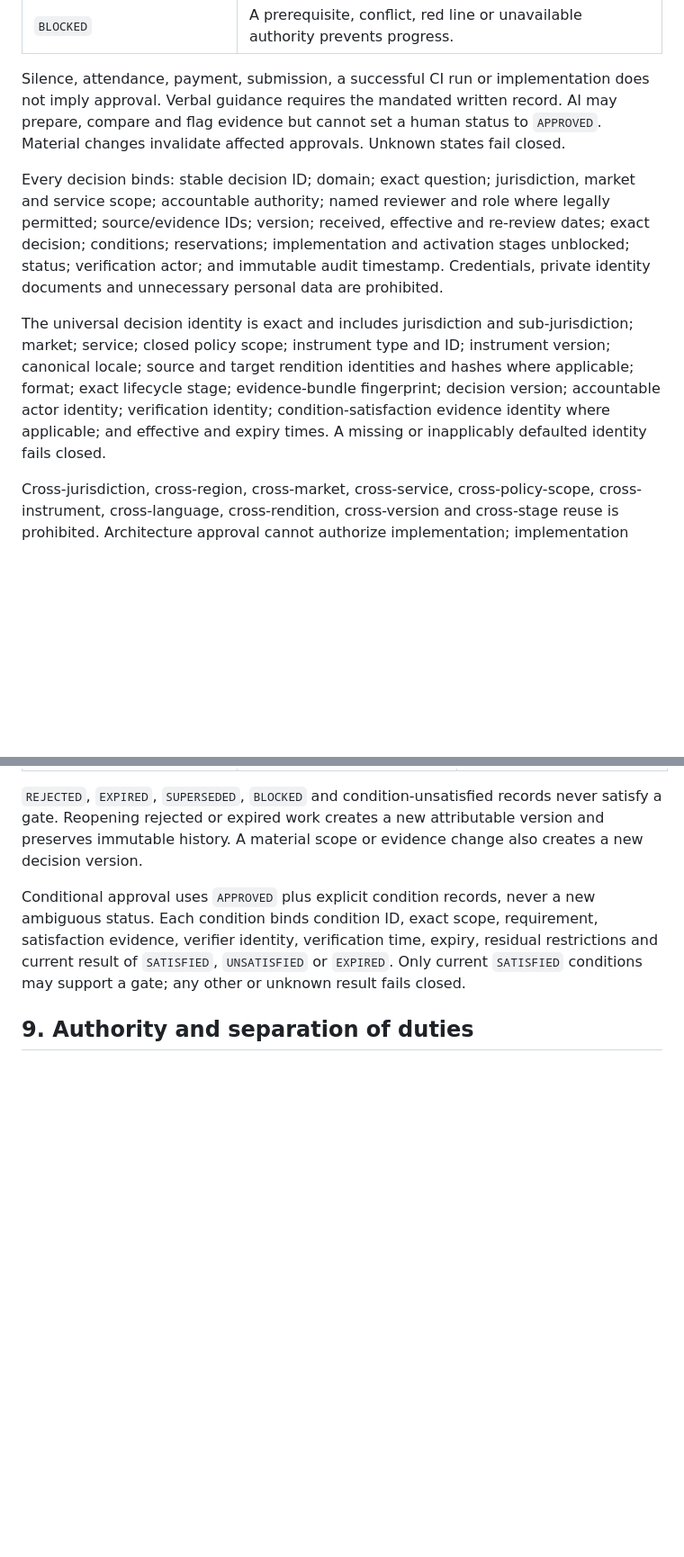
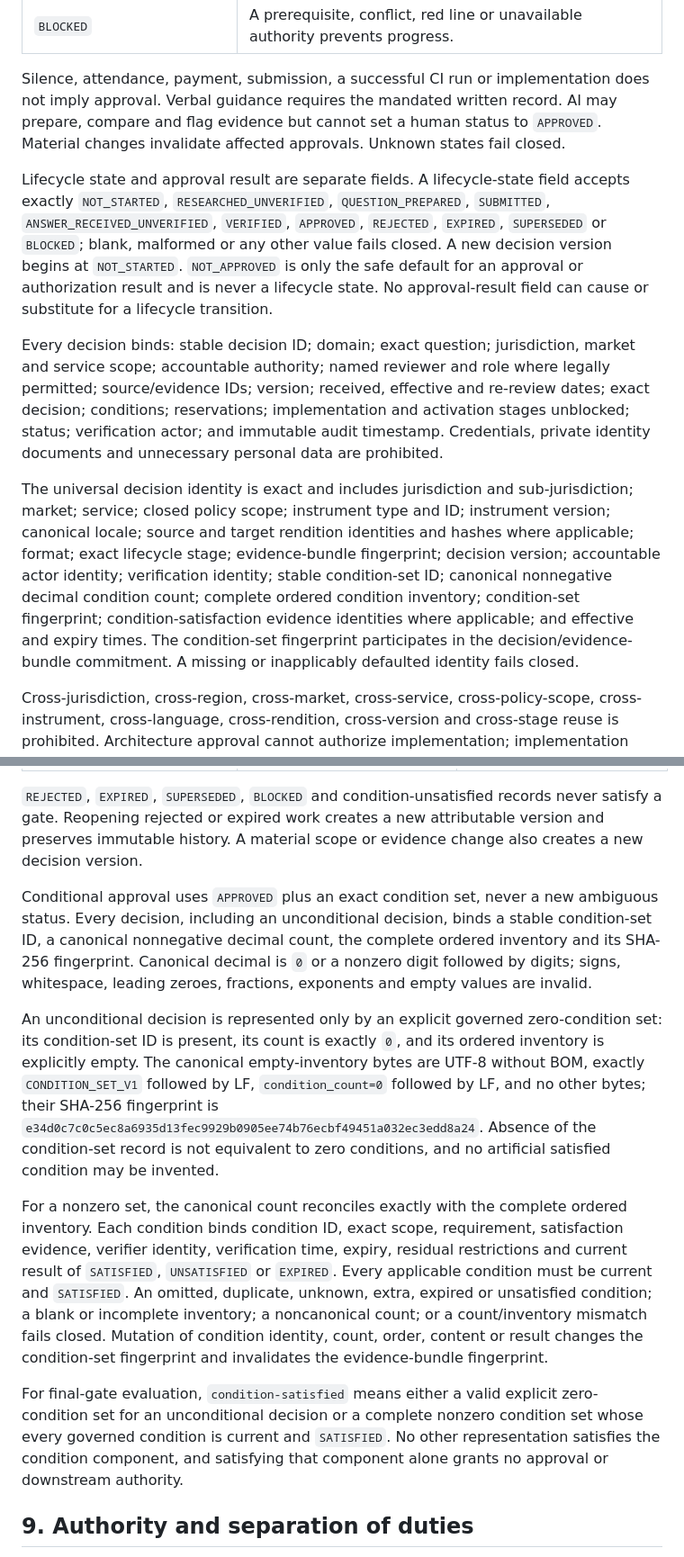
Before and after one commit to ayosteams-max/AYO, a Markdown page: docs/AYO_BOOKING_CONSENT_APPROVAL_PACK_ARCHITECTURE.md, 2 parts joined by grey strips. Shown at 90% size. Drawn GitHub-style; blank space fills up the shorter version.

Commit message:
docs: clarify approval state and condition semantics

```diff
--- a/docs/AYO_BOOKING_CONSENT_APPROVAL_PACK_ARCHITECTURE.md
+++ b/docs/AYO_BOOKING_CONSENT_APPROVAL_PACK_ARCHITECTURE.md
@@ -114,9 +114,11 @@ Git contains only safe governance metadata and cryptographic commitments unless
 
 Silence, attendance, payment, submission, a successful CI run or implementation does not imply approval. Verbal guidance requires the mandated written record. AI may prepare, compare and flag evidence but cannot set a human status to `APPROVED`. Material changes invalidate affected approvals. Unknown states fail closed.
 
+Lifecycle state and approval result are separate fields. A lifecycle-state field accepts exactly `NOT_STARTED`, `RESEARCHED_UNVERIFIED`, `QUESTION_PREPARED`, `SUBMITTED`, `ANSWER_RECEIVED_UNVERIFIED`, `VERIFIED`, `APPROVED`, `REJECTED`, `EXPIRED`, `SUPERSEDED` or `BLOCKED`; blank, malformed or any other value fails closed. A new decision version begins at `NOT_STARTED`. `NOT_APPROVED` is only the safe default for an approval or authorization result and is never a lifecycle state. No approval-result field can cause or substitute for a lifecycle transition.
+
 Every decision binds: stable decision ID; domain; exact question; jurisdiction, market and service scope; accountable authority; named reviewer and role where legally permitted; source/evidence IDs; version; received, effective and re-review dates; exact decision; conditions; reservations; implementation and activation stages unblocked; status; verification actor; and immutable audit timestamp. Credentials, private identity documents and unnecessary personal data are prohibited.
 
-The universal decision identity is exact and includes jurisdiction and sub-jurisdiction; market; service; closed policy scope; instrument type and ID; instrument version; canonical locale; source and target rendition identities and hashes where applicable; format; exact lifecycle stage; evidence-bundle fingerprint; decision version; accountable actor identity; verification identity; condition-satisfaction evidence identity where applicable; and effective and expiry times. A missing or inapplicably defaulted identity fails closed.
+The universal decision identity is exact and includes jurisdiction and sub-jurisdiction; market; service; closed policy scope; instrument type and ID; instrument version; canonical locale; source and target rendition identities and hashes where applicable; format; exact lifecycle stage; evidence-bundle fingerprint; decision version; accountable actor identity; verification identity; stable condition-set ID; canonical nonnegative decimal condition count; complete ordered condition inventory; condition-set fingerprint; condition-satisfaction evidence identities where applicable; and effective and expiry times. The condition-set fingerprint participates in the decision/evidence-bundle commitment. A missing or inapplicably defaulted identity fails closed.
 
 Cross-jurisdiction, cross-region, cross-market, cross-service, cross-policy-scope, cross-instrument, cross-language, cross-rendition, cross-version and cross-stage reuse is prohibited. Architecture approval cannot authorize implementation; implementation approval cannot authorize deployment; deployment authorization cannot authorize production. Approval scope cannot be widened retroactively.
 
@@ -140,7 +142,13 @@ Every transition records the stable decision ID and version, attributable actor,
 
 `REJECTED`, `EXPIRED`, `SUPERSEDED`, `BLOCKED` and condition-unsatisfied records never satisfy a gate. Reopening rejected or expired work creates a new attributable version and preserves immutable history. A material scope or evidence change also creates a new decision version.
 
-Conditional approval uses `APPROVED` plus explicit condition records, never a new ambiguous status. Each condition binds condition ID, exact scope, requirement, satisfaction evidence, verifier identity, verification time, expiry, residual restrictions and current result of `SATISFIED`, `UNSATISFIED` or `EXPIRED`. Only current `SATISFIED` conditions may support a gate; any other or unknown result fails closed.
+Conditional approval uses `APPROVED` plus an exact condition set, never a new ambiguous status. Every decision, including an unconditional decision, binds a stable condition-set ID, a canonical nonnegative decimal count, the complete ordered inventory and its SHA-256 fingerprint. Canonical decimal is `0` or a nonzero digit followed by digits; signs, whitespace, leading zeroes, fractions, exponents and empty values are invalid.
+
+An unconditional decision is represented only by an explicit governed zero-condition set: its condition-set ID is present, its count is exactly `0`, and its ordered inventory is explicitly empty. The canonical empty-inventory bytes are UTF-8 without BOM, exactly `CONDITION_SET_V1` followed by LF, `condition_count=0` followed by LF, and no other bytes; their SHA-256 fingerprint is `e34d0c7c0c5ec8a6935d13fec9929b0905ee74b76ecbf49451a032ec3edd8a24`. Absence of the condition-set record is not equivalent to zero conditions, and no artificial satisfied condition may be invented.
+
+For a nonzero set, the canonical count reconciles exactly with the complete ordered inventory. Each condition binds condition ID, exact scope, requirement, satisfaction evidence, verifier identity, verification time, expiry, residual restrictions and current result of `SATISFIED`, `UNSATISFIED` or `EXPIRED`. Every applicable condition must be current and `SATISFIED`. An omitted, duplicate, unknown, extra, expired or unsatisfied condition; a blank or incomplete inventory; a noncanonical count; or a count/inventory mismatch fails closed. Mutation of condition identity, count, order, content or result changes the condition-set fingerprint and invalidates the evidence-bundle fingerprint.
+
+For final-gate evaluation, `condition-satisfied` means either a valid explicit zero-condition set for an unconditional decision or a complete nonzero condition set whose every governed condition is current and `SATISFIED`. No other representation satisfies the condition component, and satisfying that component alone grants no approval or downstream authority.
 
 ## 9. Authority and separation of duties
 
```
Also changed, not shown: docs/AYO_BOOKING_CONSENT_APPROVAL_PACK_TEMPLATE.md (+23 -11 lines), docs/AYO_DECISION_LOG.md (+1 -1 lines).
